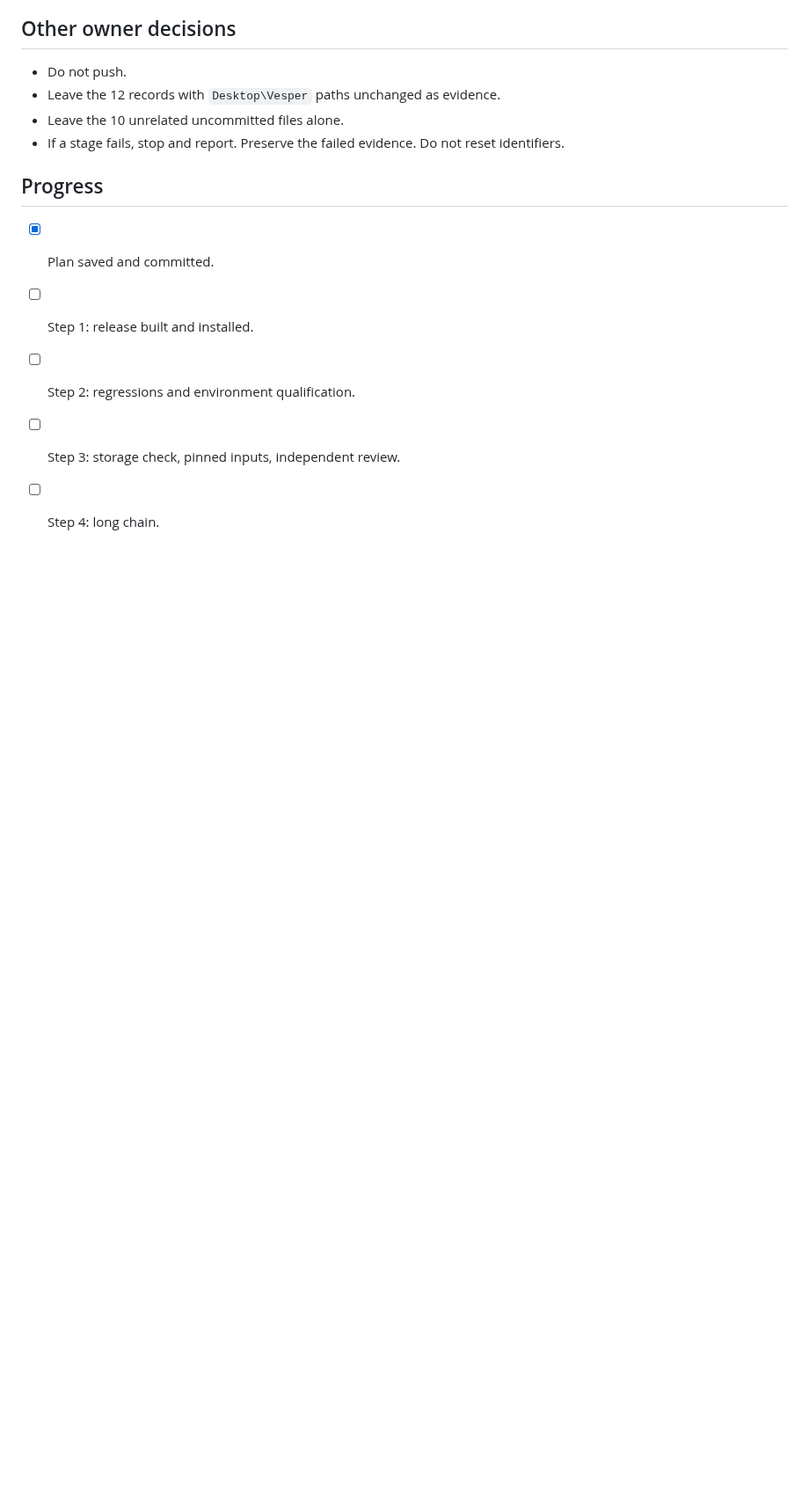
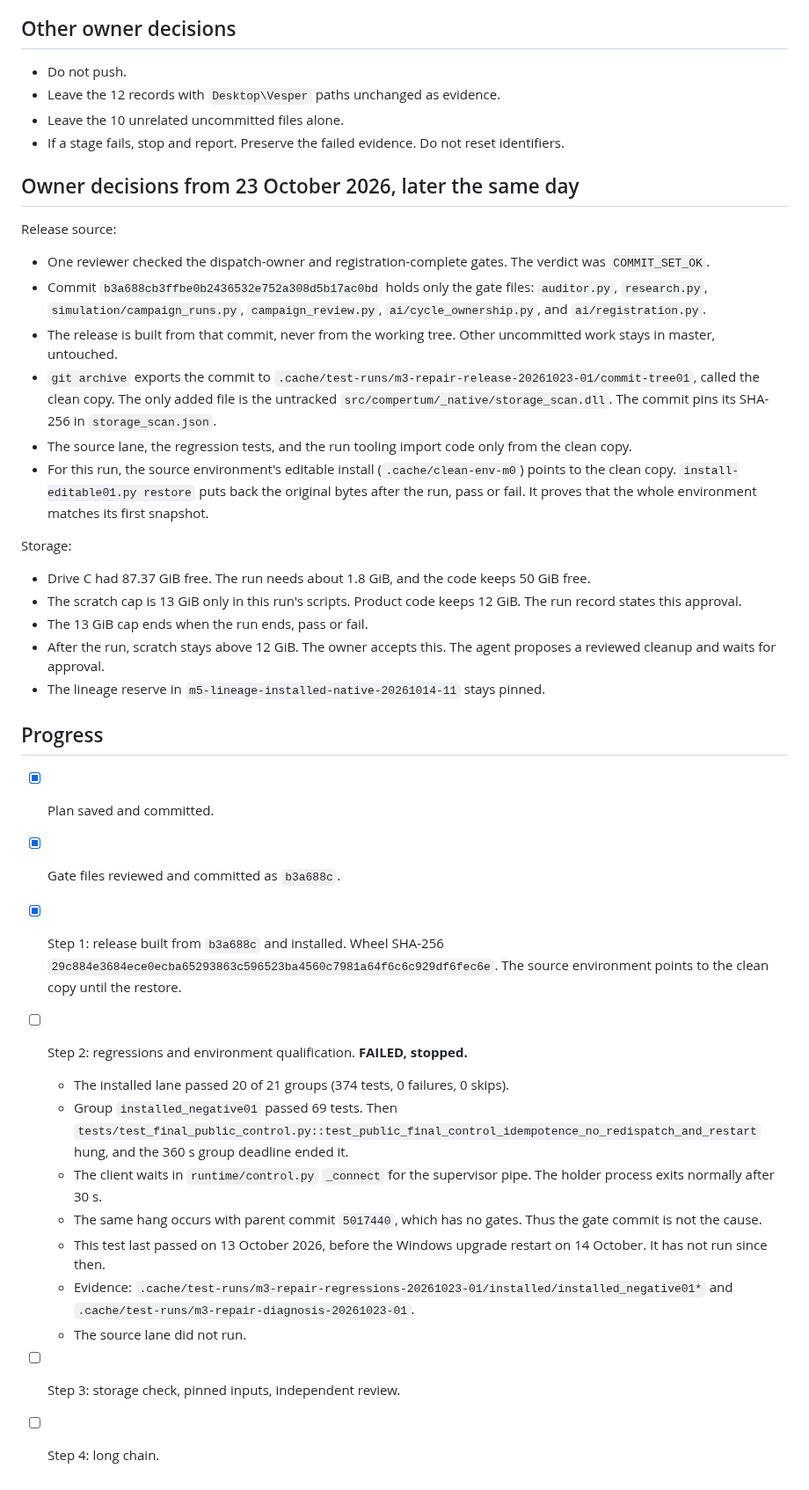
Before and after one commit to BGonnermann/Compertum, a Markdown page: docs/M3_REPAIR_PLAN.md, the part around the change. Shown at 88% size. Rendered like a GitHub page; blank space fills up the shorter version.

Commit message:
docs: record M3 repair release and stopped regression step
Record the owner decisions: release from commit b3a688c through a clean
copy, a 13 GiB scratch cap in run scripts only, and the source environment
switch with a required restore.

Step 1 passed. Step 2 stopped: one public-control test hangs in the
installed lane. The same hang occurs on parent commit 5017440.

Co-Authored-By: Claude Opus 5.5 <noreply@anthropic.com>
Claude-Session: https://claude.ai/code/session_01HTPLn458u6TWzdxCAHjvJG

```diff
--- a/docs/M3_REPAIR_PLAN.md
+++ b/docs/M3_REPAIR_PLAN.md
@@ -64,10 +64,41 @@ Controls for the new run:
 - Leave the 10 unrelated uncommitted files alone.
 - If a stage fails, stop and report. Preserve the failed evidence. Do not reset identifiers.
 
+## Owner decisions from 23 October 2026, later the same day
+
+Release source:
+
+- One reviewer checked the dispatch-owner and registration-complete gates. The verdict was `COMMIT_SET_OK`.
+- Commit `b3a688cb3ffbe0b2436532e752a308d5b17ac0bd` holds only the gate files: `auditor.py`, `research.py`,
+  `simulation/campaign_runs.py`, `campaign_review.py`, `ai/cycle_ownership.py`, and `ai/registration.py`.
+- The release is built from that commit, never from the working tree. Other uncommitted work stays in master, untouched.
+- `git archive` exports the commit to `.cache/test-runs/m3-repair-release-20261023-01/commit-tree01`, called the clean copy.
+  The only added file is the untracked `src/compertum/_native/storage_scan.dll`. The commit pins its SHA-256 in `storage_scan.json`.
+- The source lane, the regression tests, and the run tooling import code only from the clean copy.
+- For this run, the source environment's editable install (`.cache/clean-env-m0`) points to the clean copy.
+  `install-editable01.py restore` puts back the original bytes after the run, pass or fail. It proves that the whole environment matches its first snapshot.
+
+Storage:
+
+- Drive C had 87.37 GiB free. The run needs about 1.8 GiB, and the code keeps 50 GiB free.
+- The scratch cap is 13 GiB only in this run's scripts. Product code keeps 12 GiB. The run record states this approval.
+- The 13 GiB cap ends when the run ends, pass or fail.
+- After the run, scratch stays above 12 GiB. The owner accepts this. The agent proposes a reviewed cleanup and waits for approval.
+- The lineage reserve in `m5-lineage-installed-native-20261014-11` stays pinned.
+
 ## Progress
 
 - [x] Plan saved and committed.
-- [ ] Step 1: release built and installed.
-- [ ] Step 2: regressions and environment qualification.
+- [x] Gate files reviewed and committed as `b3a688c`.
+- [x] Step 1: release built from `b3a688c` and installed. Wheel SHA-256 `29c884e3684ece0ecba65293863c596523ba4560c7981a64f6c6c929df6fec6e`.
+  The source environment points to the clean copy until the restore.
+- [ ] Step 2: regressions and environment qualification. **FAILED, stopped.**
+  - The installed lane passed 20 of 21 groups (374 tests, 0 failures, 0 skips).
+  - Group `installed_negative01` passed 69 tests. Then `tests/test_final_public_control.py::test_public_final_control_idempotence_no_redispatch_and_restart` hung, and the 360 s group deadline ended it.
+  - The client waits in `runtime/control.py` `_connect` for the supervisor pipe. The holder process exits normally after 30 s.
+  - The same hang occurs with parent commit `5017440`, which has no gates. Thus the gate commit is not the cause.
+  - This test last passed on 13 October 2026, before the Windows upgrade restart on 14 October. It has not run since then.
+  - Evidence: `.cache/test-runs/m3-repair-regressions-20261023-01/installed/installed_negative01*` and `.cache/test-runs/m3-repair-diagnosis-20261023-01`.
+  - The source lane did not run.
 - [ ] Step 3: storage check, pinned inputs, independent review.
 - [ ] Step 4: long chain.
```
